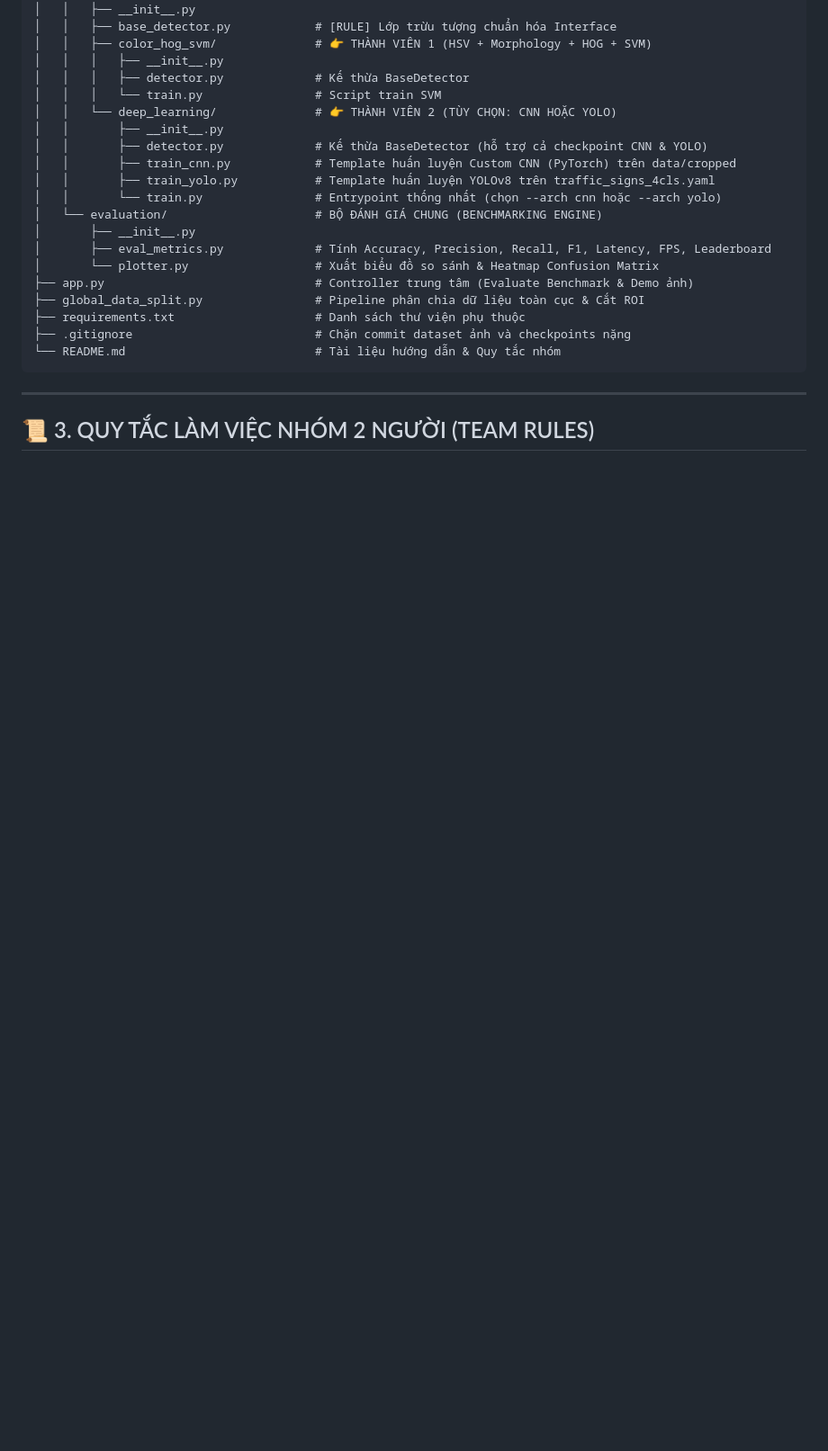
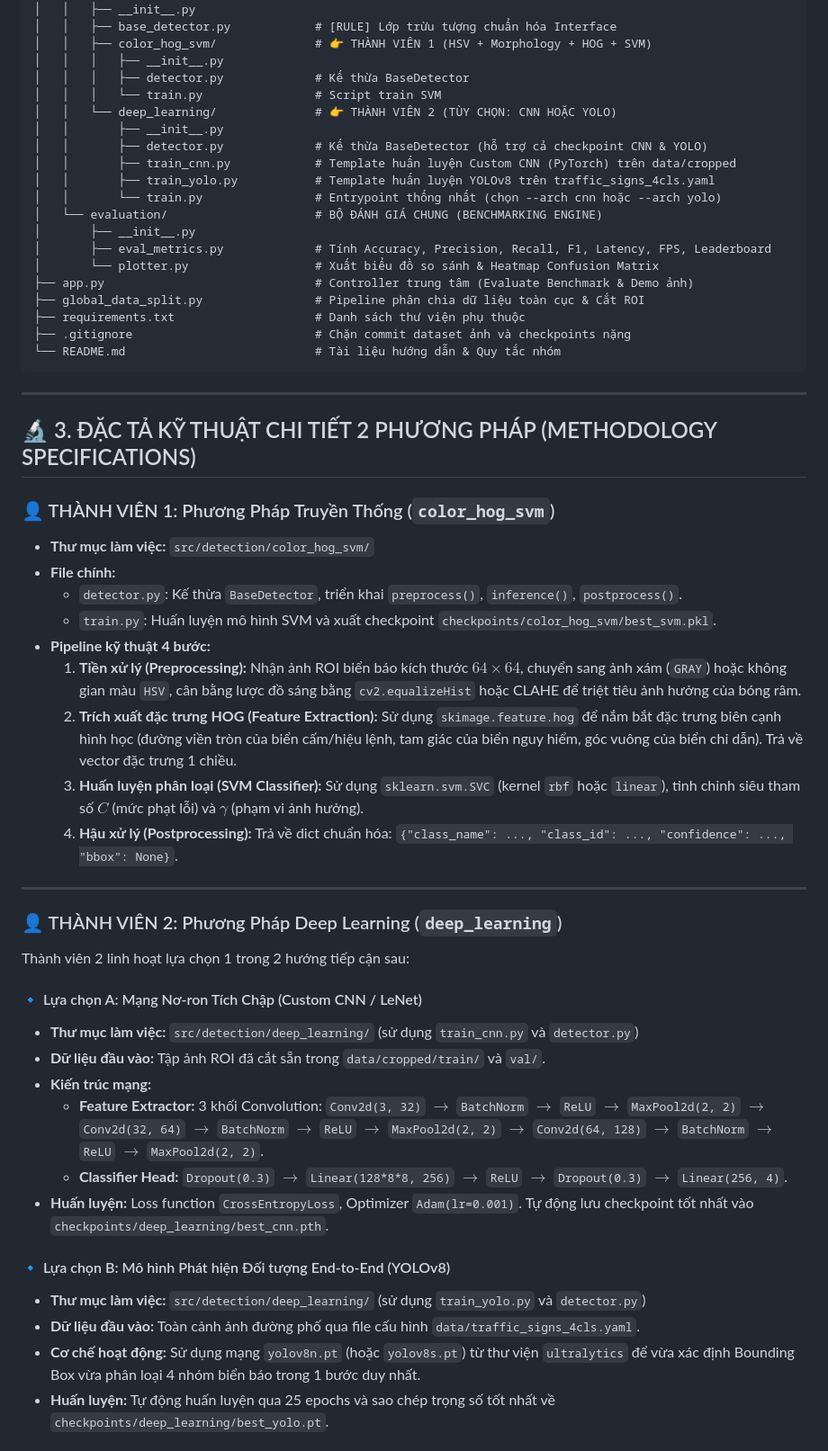
Before and after one commit to ThanhTan2k6/traffic-sign-classification, a Markdown page: README.md, the part around one of its changes. Shown at 90% size. Rendered like a GitHub page; blank space fills up the shorter version.

Commit message:
docs: enrich methodology specifications and team git workflow in README

```diff
--- a/README.md
+++ b/README.md
@@ -109,4 +109,35 @@ traffic-sign-classification/
 
 ---
 
-## 📜 3. QUY TẮC LÀM VIỆC NHÓM 2 NGƯỜI (TEAM RULES)
+## 🔬 3. ĐẶC TẢ KỸ THUẬT CHI TIẾT 2 PHƯƠNG PHÁP (METHODOLOGY SPECIFICATIONS)
+
+### 👤 THÀNH VIÊN 1: Phương Pháp Truyền Thống (`color_hog_svm`)
+* **Thư mục làm việc:** `src/detection/color_hog_svm/`
+* **File chính:**
+  * `detector.py`: Kế thừa `BaseDetector`, triển khai `preprocess()`, `inference()`, `postprocess()`.
+  * `train.py`: Huấn luyện mô hình SVM và xuất checkpoint `checkpoints/color_hog_svm/best_svm.pkl`.
+* **Pipeline kỹ thuật 4 bước:**
+  1. **Tiền xử lý (Preprocessing):** Nhận ảnh ROI biển báo kích thước $64 \times 64$, chuyển sang ảnh xám (`GRAY`) hoặc không gian màu `HSV`, cân bằng lược đồ sáng bằng `cv2.equalizeHist` hoặc CLAHE để triệt tiêu ảnh hưởng của bóng râm.
+  2. **Trích xuất đặc trưng HOG (Feature Extraction):** Sử dụng `skimage.feature.hog` để nắm bắt đặc trưng biên cạnh hình học (đường viền tròn của biển cấm/hiệu lệnh, tam giác của biển nguy hiểm, góc vuông của biển chỉ dẫn). Trả về vector đặc trưng 1 chiều.
+  3. **Huấn luyện phân loại (SVM Classifier):** Sử dụng `sklearn.svm.SVC` (kernel `rbf` hoặc `linear`), tinh chỉnh siêu tham số $C$ (mức phạt lỗi) và $\gamma$ (phạm vi ảnh hưởng).
+  4. **Hậu xử lý (Postprocessing):** Trả về dict chuẩn hóa: `{"class_name": ..., "class_id": ..., "confidence": ..., "bbox": None}`.
+
+---
+
+### 👤 THÀNH VIÊN 2: Phương Pháp Deep Learning (`deep_learning`)
+Thành viên 2 linh hoạt lựa chọn 1 trong 2 hướng tiếp cận sau:
+
+#### 🔹 Lựa chọn A: Mạng Nơ-ron Tích Chập (Custom CNN / LeNet)
+* **Thư mục làm việc:** `src/detection/deep_learning/` (sử dụng `train_cnn.py` và `detector.py`)
+* **Dữ liệu đầu vào:** Tập ảnh ROI đã cắt sẵn trong `data/cropped/train/` và `val/`.
+* **Kiến trúc mạng:**
+  * **Feature Extractor:** 3 khối Convolution: `Conv2d(3, 32)` $\to$ `BatchNorm` $\to$ `ReLU` $\to$ `MaxPool2d(2, 2)` $\to$ `Conv2d(32, 64)` $\to$ `BatchNorm` $\to$ `ReLU` $\to$ `MaxPool2d(2, 2)` $\to$ `Conv2d(64, 128)` $\to$ `BatchNorm` $\to$ `ReLU` $\to$ `MaxPool2d(2, 2)`.
+  * **Classifier Head:** `Dropout(0.3)` $\to$ `Linear(128*8*8, 256)` $\to$ `ReLU` $\to$ `Dropout(0.3)` $\to$ `Linear(256, 4)`.
+* **Huấn luyện:** Loss function `CrossEntropyLoss`, Optimizer `Adam(lr=0.001)`. Tự động lưu checkpoint tốt nhất vào `checkpoints/deep_learning/best_cnn.pth`.
+
+#### 🔹 Lựa chọn B: Mô hình Phát hiện Đối tượng End-to-End (YOLOv8)
+* **Thư mục làm việc:** `src/detection/deep_learning/` (sử dụng `train_yolo.py` và `detector.py`)
+* **Dữ liệu đầu vào:** Toàn cảnh ảnh đường phố qua file cấu hình `data/traffic_signs_4cls.yaml`.
+* **Cơ chế hoạt động:** Sử dụng mạng `yolov8n.pt` (hoặc `yolov8s.pt`) từ thư viện `ultralytics` để vừa xác định Bounding Box vừa phân loại 4 nhóm biển báo trong 1 bước duy nhất.
+* **Huấn luyện:** Tự động huấn luyện qua 25 epochs và sao chép trọng số tốt nhất về `checkpoints/deep_learning/best_yolo.pt`.
+
```
Also changed, not shown: other parts of README.md (+32 -6 lines).
